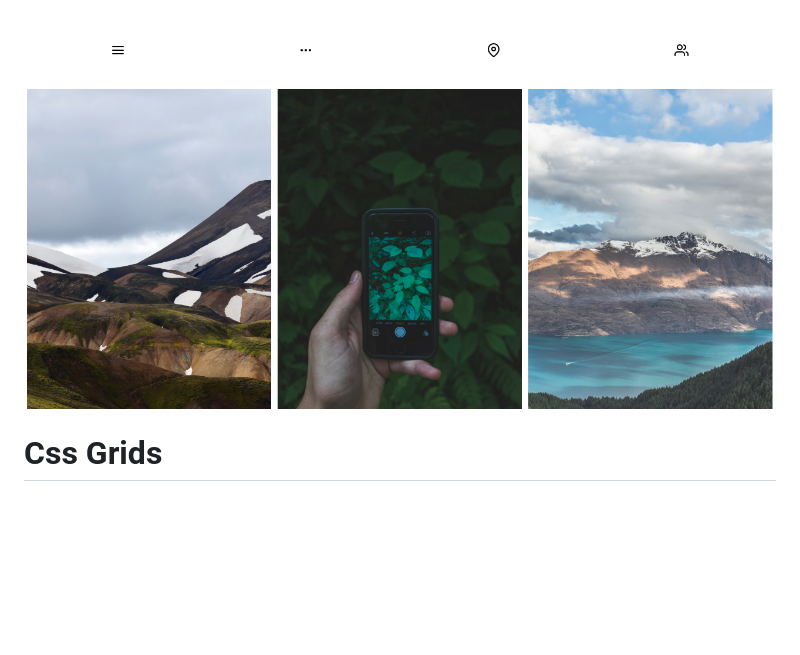
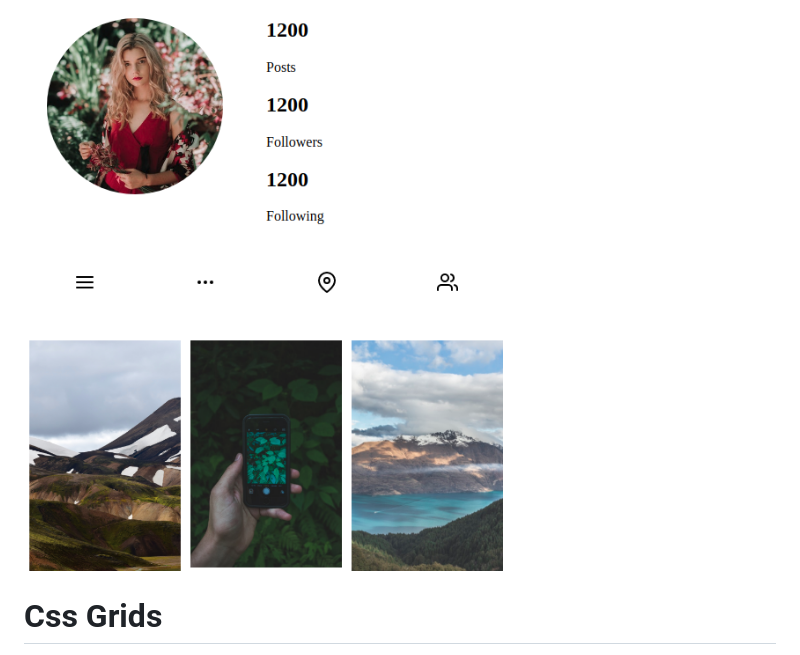
Before and after one commit to rajan-walkwel/grids, a Markdown page: README.md, the part around the change. GitHub-like rendering; pictures changed too: assets/grid.png; blank space fills up the shorter version.

Commit message:
added image

```diff
--- a/README.md
+++ b/README.md
@@ -1,4 +1,4 @@
-![grids](assets/grid1.png)
+![grids](assets/grid.png)
 
 # Css Grids
 
```
